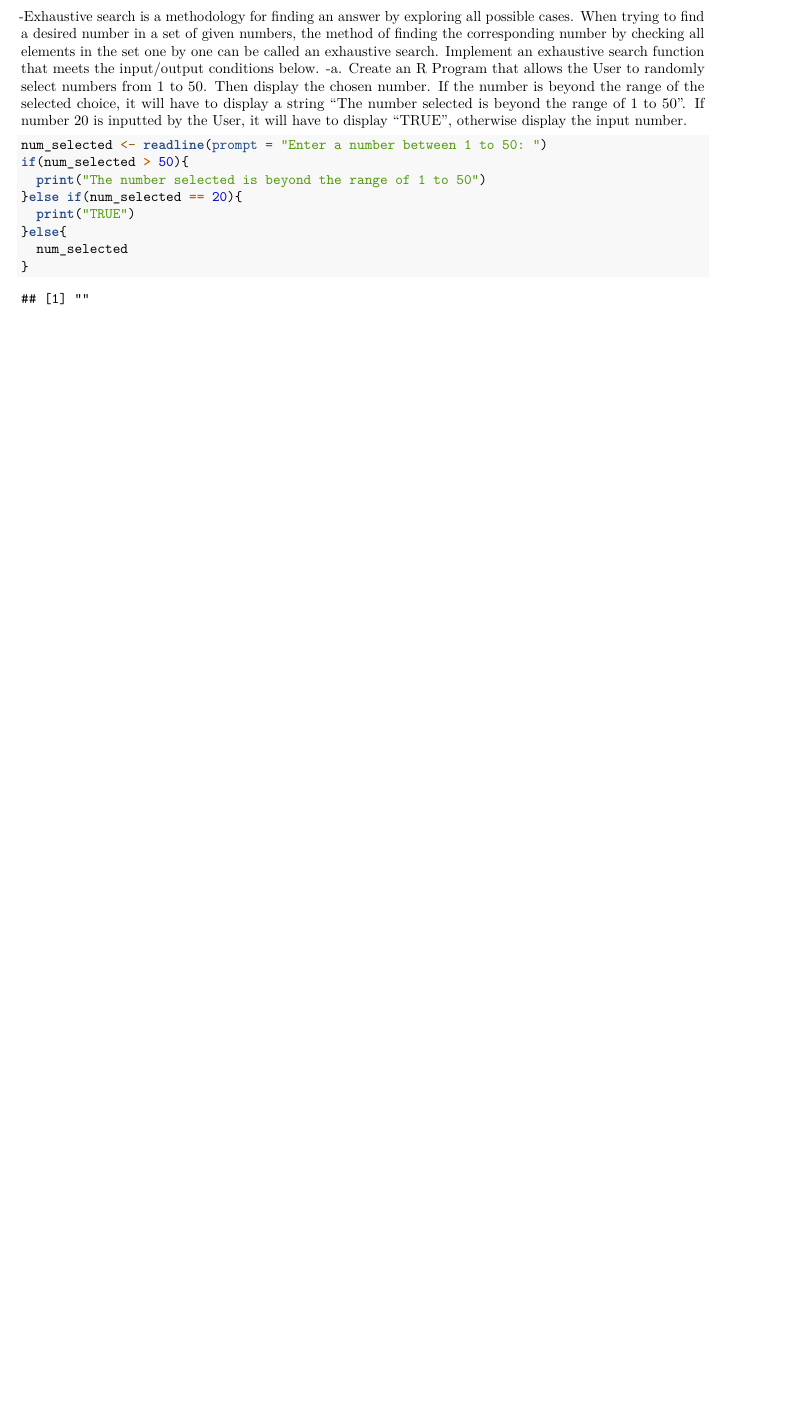
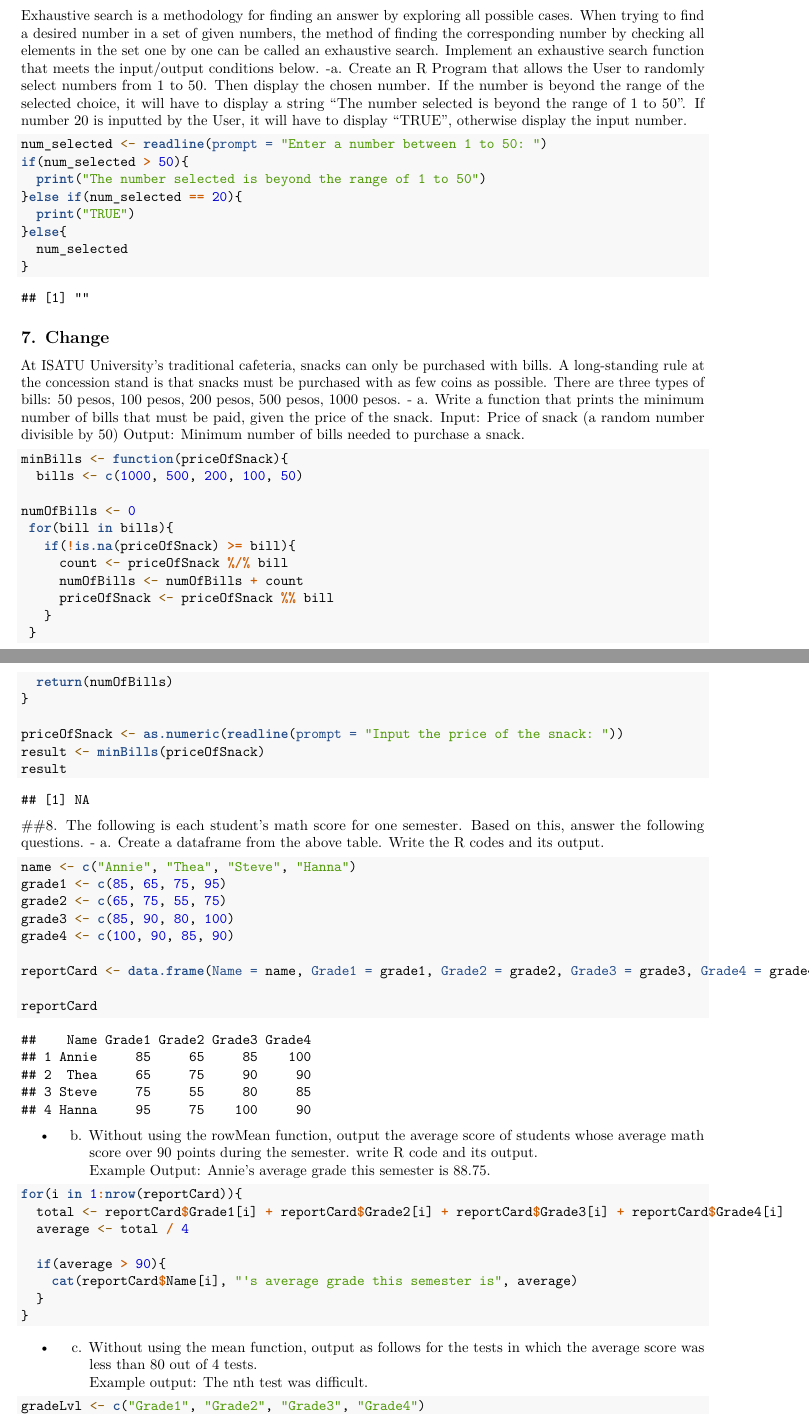
Before and after one commit to John-Lyxton-Camarista/DataScience_Worksheets_Camarista, an R Markdown document (Worksheet#4/RWorksheet_Camarista#4a.Rmd): part of page 4 of 4 before the commit and two parts of pages 4 and 5 of 6 after it, the two joined at a grey line, cut so that both start at the same text, the shorter picture padded with empty space. Rendered offline with R 4.5, knitr and Pandoc, then LaTeX, with nearby package versions.

Commit message:
sixth commit (finished no. 7 & 8)

````diff
--- a/Worksheet#4/RWorksheet_Camarista#4a.Rmd
+++ b/Worksheet#4/RWorksheet_Camarista#4a.Rmd
@@ -114,7 +114,7 @@ import_march_data
 # Using Conditional Statements (IF-ESE)
 ## 6. Fyll Search
 
--Exhaustive search is a methodology for finding an answer by exploring all possible cases. When trying to find a desired number in a set of given numbers, the method of finding the corresponding number by checking all elements in the set one by one can be called an exhaustive search. Implement an exhaustive search function that meets the input/output conditions below.
+  Exhaustive search is a methodology for finding an answer by exploring all possible cases. When trying to find a desired number in a set of given numbers, the method of finding the corresponding number by checking all elements in the set one by one can be called an exhaustive search. Implement an exhaustive search function that meets the input/output conditions below.
 -a. Create an R Program that allows the User to randomly select numbers from 1 to 50. Then display the chosen number. If the number is beyond the range of the selected choice, it will have to display a string “The number selected is beyond the range of 1 to 50”. If number 20 is inputted by the User, it will have to display “TRUE”, otherwise display the input number.
 
 ```{r}
@@ -129,3 +129,62 @@ if(num_selected > 50){
 
 
 ```
+
+## 7. Change
+  At ISATU University’s traditional cafeteria, snacks can only be purchased with bills. A long-standing rule at the concession stand is that snacks must be purchased with as few coins as possible. There are three types of bills: 50 pesos, 100 pesos, 200 pesos, 500 pesos, 1000 pesos.
+  - a. Write a function that prints the minimum number of bills that must be paid, given the price of the snack.
+  Input: Price of snack (a random number divisible by 50) Output: Minimum number of bills needed to purchase a snack.
+
+```{r}
+minBills <- function(priceOfSnack){
+  bills <- c(1000, 500, 200, 100, 50)
+
+numOfBills <- 0
+ for(bill in bills){
+   if(!is.na(priceOfSnack) >= bill){
+     count <- priceOfSnack %/% bill
+     numOfBills <- numOfBills + count
+     priceOfSnack <- priceOfSnack %% bill
+   }
+ }
+  return(numOfBills)
+}
+
+priceOfSnack <- as.numeric(readline(prompt = "Input the price of the snack: "))
+result <- minBills(priceOfSnack)
+result
+```
+##8. The following is each student’s math score for one semester. Based on this, answer the following questions.
+  - a. Create a dataframe from the above table. Write the R codes and its output.
+```{r}
+name <- c("Annie", "Thea", "Steve", "Hanna")
+grade1 <- c(85, 65, 75, 95)
+grade2 <- c(65, 75, 55, 75)
+grade3 <- c(85, 90, 80, 100)
+grade4 <- c(100, 90, 85, 90)
+
+reportCard <- data.frame(Name = name, Grade1 = grade1, Grade2 = grade2, Grade3 = grade3, Grade4 = grade4)
+
+reportCard
+```
+
+  - b. Without using the rowMean function, output the average score of students whose average math score over 90 points during the semester. write R code and its output.
+  Example Output: Annie’s average grade this semester is 88.75.
+
+```{r}
+for(i in 1:nrow(reportCard)){
+  total <- reportCard$Grade1[i] + reportCard$Grade2[i] + reportCard$Grade3[i] + reportCard$Grade4[i]
+  average <- total / 4
+
+  if(average > 90){
+    cat(reportCard$Name[i], "'s average grade this semester is", average)
+  }
+}
+```
+
+
+  - c. Without using the mean function, output as follows for the tests in which the average score was less than 80 out of 4 tests.
+  Example output: The nth test was difficult.
+
+```{r}
+gradeLvl <- c("Grade1", "Grade2", "Grade3", "Grade4")
````
Also changed, not shown: Worksheet#4/RWorksheet_Camarista-4a.pdf, Worksheet#4/RWorksheet_Camarista#4a.Rmd (31 more changed lines).
